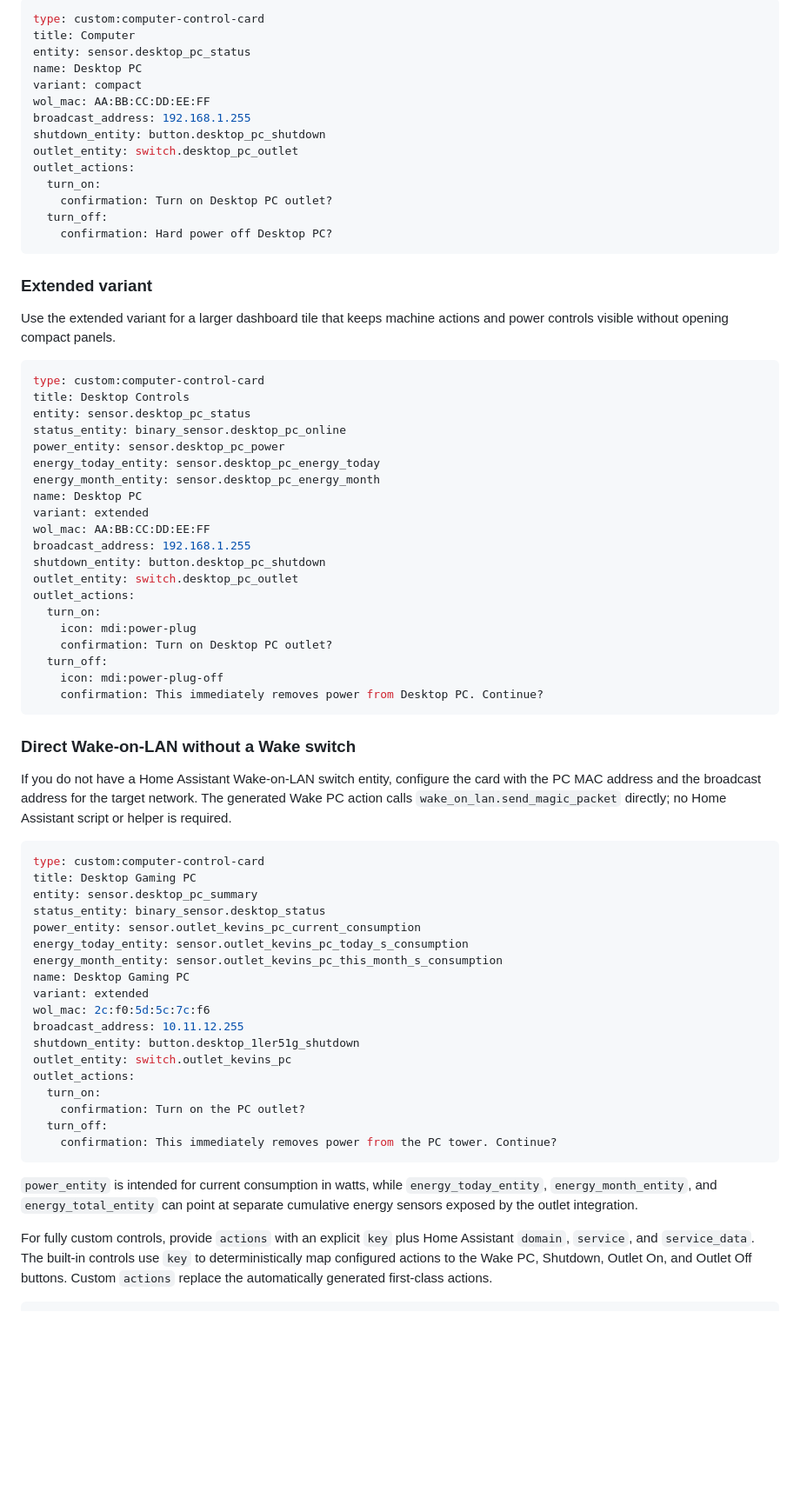
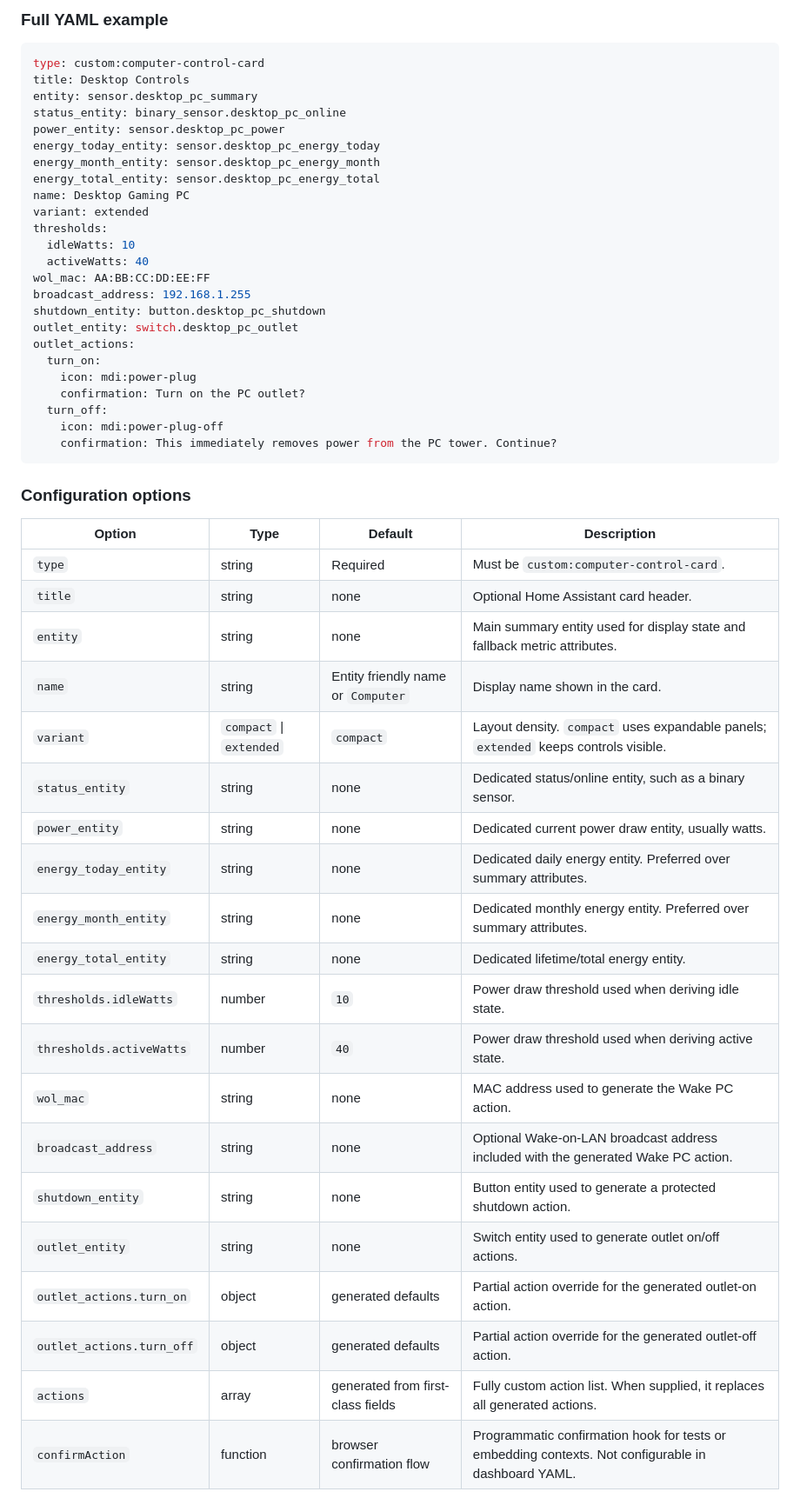
Before and after one commit to hummel22/computer-control-card, a Markdown page: README.md, the part around one of its changes. Shown at 87% size. Rendered like a GitHub page; blank space fills up the shorter version.

````diff
--- a/README.md
+++ b/README.md
@@ -80,34 +103,19 @@ Use the compact variant when you want a small overview card with expandable cont
-```yaml
-type: custom:computer-control-card
-title: Computer
-entity: sensor.desktop_pc_status
-name: Desktop PC
-variant: compact
-wol_mac: AA:BB:CC:DD:EE:FF
-broadcast_address: 192.168.1.255
-shutdown_entity: button.desktop_pc_shutdown
-outlet_entity: switch.desktop_pc_outlet
-outlet_actions:
-  turn_on:
-    confirmation: Turn on Desktop PC outlet?
-  turn_off:
-    confirmation: Hard power off Desktop PC?
-```
-
-### Extended variant
-
-Use the extended variant for a larger dashboard tile that keeps machine actions and power controls visible without opening compact panels.
+### Full YAML example
 
 ```yaml
 type: custom:computer-control-card
 title: Desktop Controls
-entity: sensor.desktop_pc_status
+entity: sensor.desktop_pc_summary
 status_entity: binary_sensor.desktop_pc_online
 power_entity: sensor.desktop_pc_power
 energy_today_entity: sensor.desktop_pc_energy_today
 energy_month_entity: sensor.desktop_pc_energy_month
-name: Desktop PC
+energy_total_entity: sensor.desktop_pc_energy_total
+name: Desktop Gaming PC
 variant: extended
+thresholds:
+  idleWatts: 10
+  activeWatts: 40
 wol_mac: AA:BB:CC:DD:EE:FF
 broadcast_address: 192.168.1.255
 shutdown_entity: button.desktop_pc_shutdown
@@ -115,38 +123,34 @@ outlet_entity: switch.desktop_pc_outlet
 outlet_actions:
   turn_on:
     icon: mdi:power-plug
-    confirmation: Turn on Desktop PC outlet?
+    confirmation: Turn on the PC outlet?
   turn_off:
     icon: mdi:power-plug-off
-    confirmation: This immediately removes power from Desktop PC. Continue?
-```
-
-
-### Direct Wake-on-LAN without a Wake switch
-
-If you do not have a Home Assistant Wake-on-LAN switch entity, configure the card with the PC MAC address and the broadcast address for the target network. The generated Wake PC action calls `wake_on_lan.send_magic_packet` directly; no Home Assistant script or helper is required.
-
-```yaml
-type: custom:computer-control-card
-title: Desktop Gaming PC
-entity: sensor.desktop_pc_summary
-status_entity: binary_sensor.desktop_status
-power_entity: sensor.outlet_kevins_pc_current_consumption
-energy_today_entity: sensor.outlet_kevins_pc_today_s_consumption
-energy_month_entity: sensor.outlet_kevins_pc_this_month_s_consumption
-name: Desktop Gaming PC
-variant: extended
-wol_mac: 2c:f0:5d:5c:7c:f6
-broadcast_address: 10.11.12.255
-shutdown_entity: button.desktop_1ler51g_shutdown
-outlet_entity: switch.outlet_kevins_pc
-outlet_actions:
-  turn_on:
-    confirmation: Turn on the PC outlet?
-  turn_off:
     confirmation: This immediately removes power from the PC tower. Continue?
 ```
 
-`power_entity` is intended for current consumption in watts, while `energy_today_entity`, `energy_month_entity`, and `energy_total_entity` can point at separate cumulative energy sensors exposed by the outlet integration.
+### Configuration options
 
-For fully custom controls, provide `actions` with an explicit `key` plus Home Assistant `domain`, `service`, and `service_data`. The built-in controls use `key` to deterministically map configured actions to the Wake PC, Shutdown, Outlet On, and Outlet Off buttons. Custom `actions` replace the automatically generated first-class actions.
+| Option | Type | Default | Description |
+| --- | --- | --- | --- |
+| `type` | string | Required | Must be `custom:computer-control-card`. |
+| `title` | string | none | Optional Home Assistant card header. |
+| `entity` | string | none | Main summary entity used for display state and fallback metric attributes. |
+| `name` | string | Entity friendly name or `Computer` | Display name shown in the card. |
+| `variant` | `compact` \| `extended` | `compact` | Layout density. `compact` uses expandable panels; `extended` keeps controls visible. |
+| `status_entity` | string | none | Dedicated status/online entity, such as a binary sensor. |
+| `power_entity` | string | none | Dedicated current power draw entity, usually watts. |
+| `energy_today_entity` | string | none | Dedicated daily energy entity. Preferred over summary attributes. |
+| `energy_month_entity` | string | none | Dedicated monthly energy entity. Preferred over summary attributes. |
+| `energy_total_entity` | string | none | Dedicated lifetime/total energy entity. |
+| `thresholds.idleWatts` | number | `10` | Power draw threshold used when deriving idle state. |
+| `thresholds.activeWatts` | number | `40` | Power draw threshold used when deriving active state. |
+| `wol_mac` | string | none | MAC address used to generate the Wake PC action. |
+| `broadcast_address` | string | none | Optional Wake-on-LAN broadcast address included with the generated Wake PC action. |
+| `shutdown_entity` | string | none | Button entity used to generate a protected shutdown action. |
+| `outlet_entity` | string | none | Switch entity used to generate outlet on/off actions. |
+| `outlet_actions.turn_on` | object | generated defaults | Partial action override for the generated outlet-on action. |
+| `outlet_actions.turn_off` | object | generated defaults | Partial action override for the generated outlet-off action. |
+| `actions` | array | generated from first-class fields | Fully custom action list. When supplied, it replaces all generated actions. |
+| `confirmAction` | function | browser confirmation flow | Programmatic confirmation hook for tests or embedding contexts. Not configurable in dashboard YAML. |
+
````
Also changed, not shown: other parts of README.md (+145 -62 lines).
